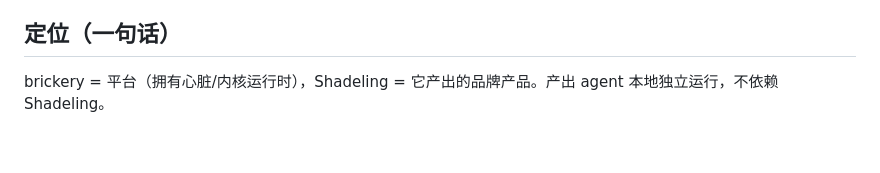
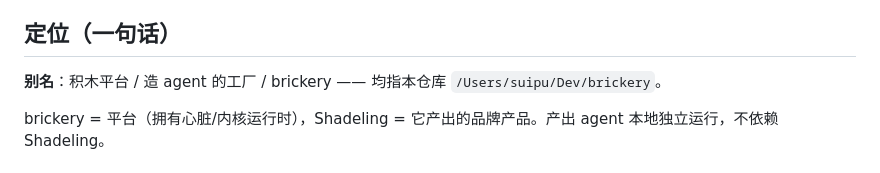
Before and after one commit to suipu-boop/brickery, a Markdown page: ROADMAP.md, the part around the change. Drawn GitHub-style; blank space fills up the shorter version.

Commit message:
docs: ROADMAP 顶部补别名（积木平台/造agent的工厂/brickery），新会话可直接定位

```diff
--- a/ROADMAP.md
+++ b/ROADMAP.md
@@ -21,6 +21,8 @@ AIGC:
 4. `specs/rectify.md`：定位纠偏方案（brickery=平台，Shadeling=产出物品牌）
 
 ## 定位（一句话）
+
+**别名**：积木平台 / 造 agent 的工厂 / brickery —— 均指本仓库 `/Users/suipu/Dev/brickery`。
 
 brickery = 平台（拥有心脏/内核运行时），Shadeling = 它产出的品牌产品。产出 agent 本地独立运行，不依赖 Shadeling。
 
```
